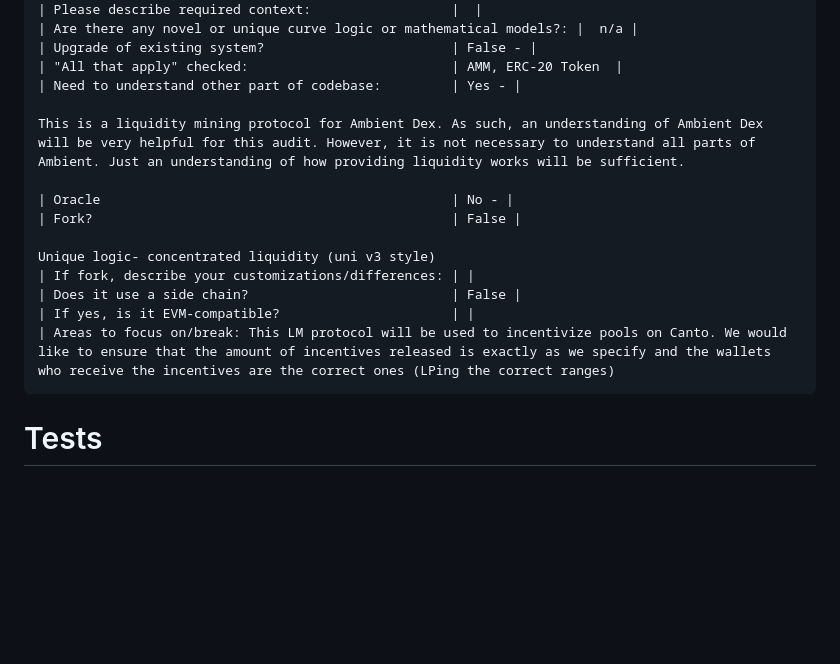
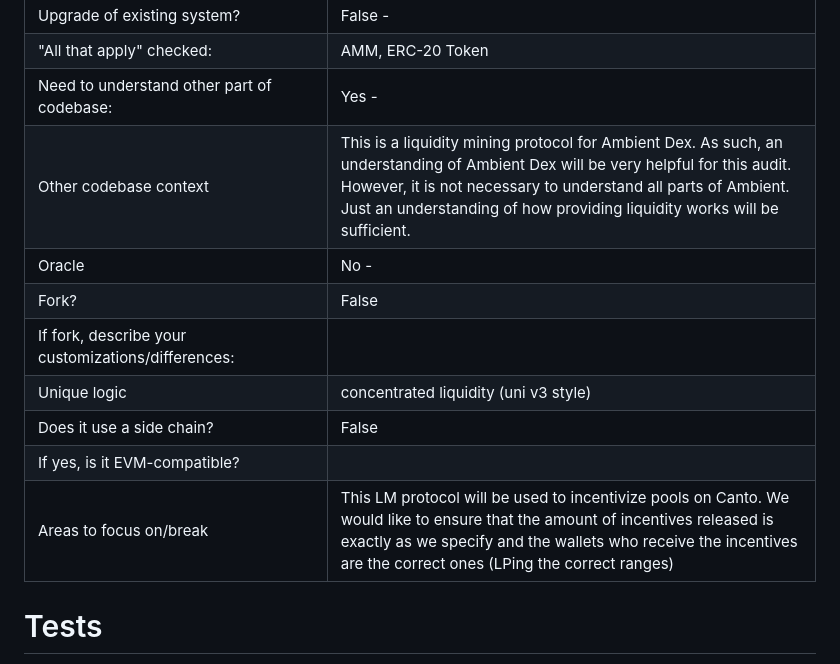
Before and after one commit to code-423n4/2023-10-canto, a Markdown page: README.md, the part around the change printed below. GitHub-like rendering; blank space fills up the shorter version.

````diff
--- a/README.md
+++ b/README.md
@@ -137,18 +137,15 @@ Automated findings output for the audit can be found [here](https://github.com/c
 | Upgrade of existing system?                        | False - |
 | "All that apply" checked:                          | AMM, ERC-20 Token  |
 | Need to understand other part of codebase:         | Yes - |
-
-This is a liquidity mining protocol for Ambient Dex. As such, an understanding of Ambient Dex will be very helpful for this audit. However, it is not necessary to understand all parts of Ambient. Just an understanding of how providing liquidity works will be sufficient.
-
+| Other codebase context | This is a liquidity mining protocol for Ambient Dex. As such, an understanding of Ambient Dex will be very helpful for this audit. However, it is not necessary to understand all parts of Ambient. Just an understanding of how providing liquidity works will be sufficient. |
 | Oracle                                             | No - |
 | Fork?                                              | False |
-
-Unique logic- concentrated liquidity (uni v3 style)
 | If fork, describe your customizations/differences: | |
+| Unique logic | concentrated liquidity (uni v3 style) |
 | Does it use a side chain?                          | False |
 | If yes, is it EVM-compatible?                      | |
-| Areas to focus on/break: This LM protocol will be used to incentivize pools on Canto. We would like to ensure that the amount of incentives released is exactly as we specify and the wallets who receive the incentives are the correct ones (LPing the correct ranges)
-```
+| Areas to focus on/break |This LM protocol will be used to incentivize pools on Canto. We would like to ensure that the amount of incentives released is exactly as we specify and the wallets who receive the incentives are the correct ones (LPing the correct ranges) |
+
 
 # Tests
 
````
Also changed, not shown: other parts of README.md (+1 -1 lines).
